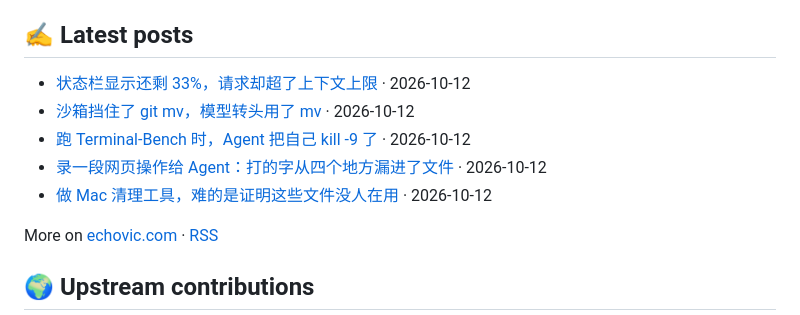
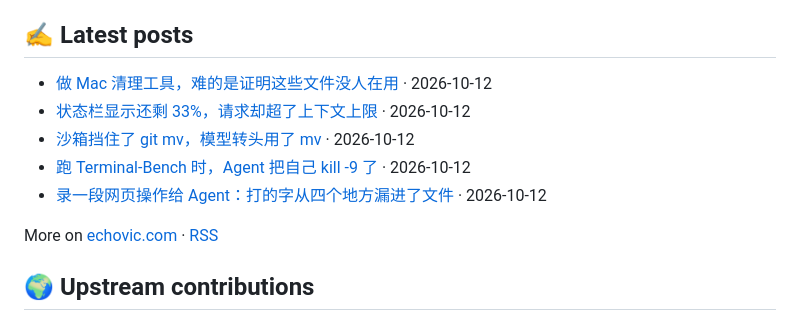
Before and after one commit to echoVic/echoVic, a Markdown page: README.md, the part around the change. Drawn GitHub-style.

Commit message:
docs: update latest posts

```diff
--- a/README.md
+++ b/README.md
@@ -42,11 +42,11 @@ Small native Mac apps written in Go on [MyGo](https://github.com/egoist/mygo). D
 ## ✍️ Latest posts
 
 <!-- BLOG-POST-LIST:START -->
+- [做 Mac 清理工具，难的是证明这些文件没人在用](https://www.echovic.com/blog/architecture-design/cleanzo-mac-cleaner-safety/) · 2026-10-12
 - [状态栏显示还剩 33%，请求却超了上下文上限](https://www.echovic.com/blog/ai/orca-context-budget-reply-reservation/) · 2026-10-12
 - [沙箱挡住了 git mv，模型转头用了 mv](https://www.echovic.com/blog/ai/orca-git-write-sandbox-approval/) · 2026-10-12
 - [跑 Terminal-Bench 时，Agent 把自己 kill -9 了](https://www.echovic.com/blog/ai/orca-terminal-bench-self-kill/) · 2026-10-12
-- [录一段网页操作给 Agent：打的字从四个地方漏进了文件](https://www.echovic.com/blog/ai/pilion-recording-typed-text-leaks/) · 2026-10-12
-- [做 Mac 清理工具，难的是证明这些文件没人在用](https://www.echovic.com/blog/architecture-design/cleanzo-mac-cleaner-safety/) · 2026-10-12<!-- BLOG-POST-LIST:END -->
+- [录一段网页操作给 Agent：打的字从四个地方漏进了文件](https://www.echovic.com/blog/ai/pilion-recording-typed-text-leaks/) · 2026-10-12<!-- BLOG-POST-LIST:END -->
 
 More on [echovic.com](https://echovic.com) · [RSS](https://echovic.com/rss.xml)
 
```
